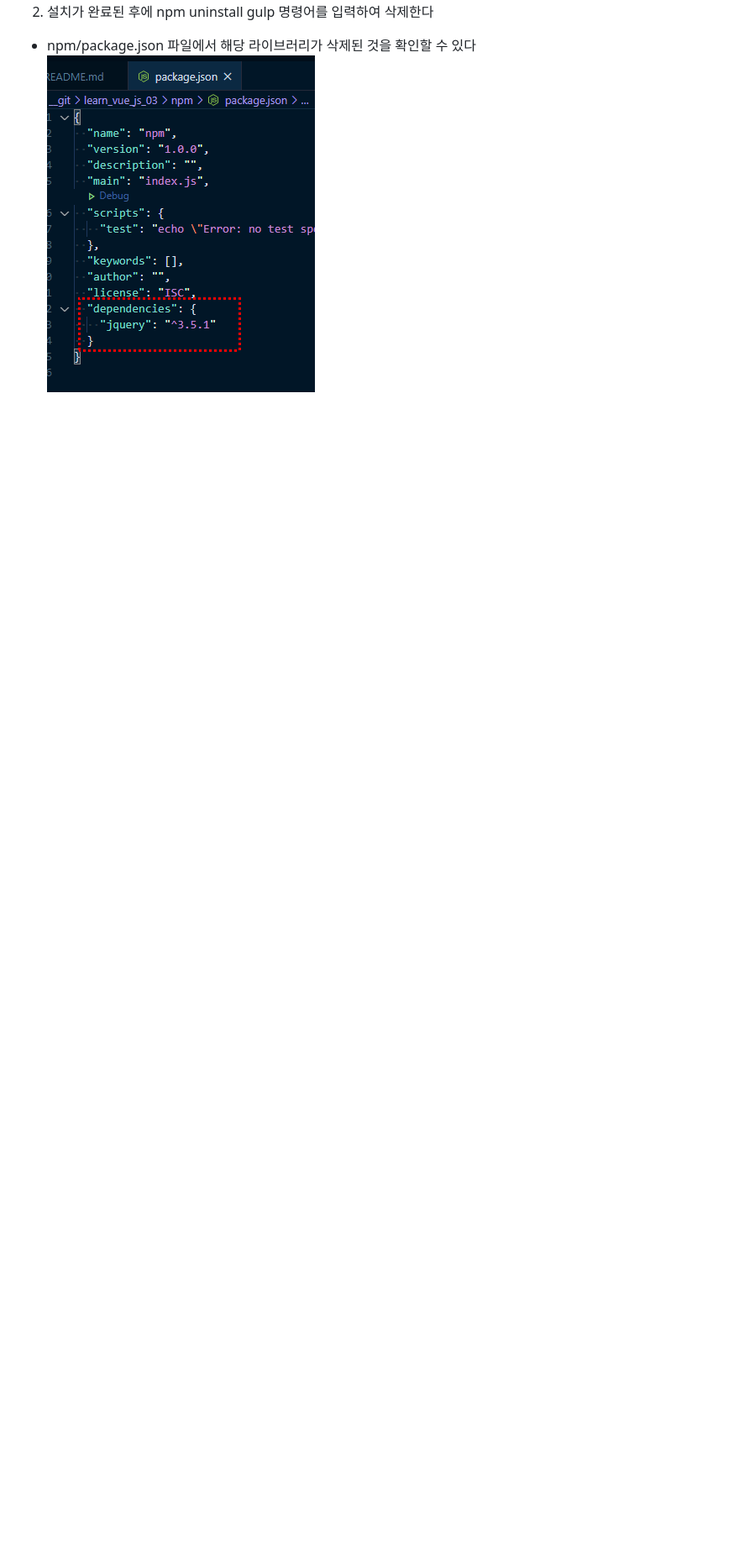
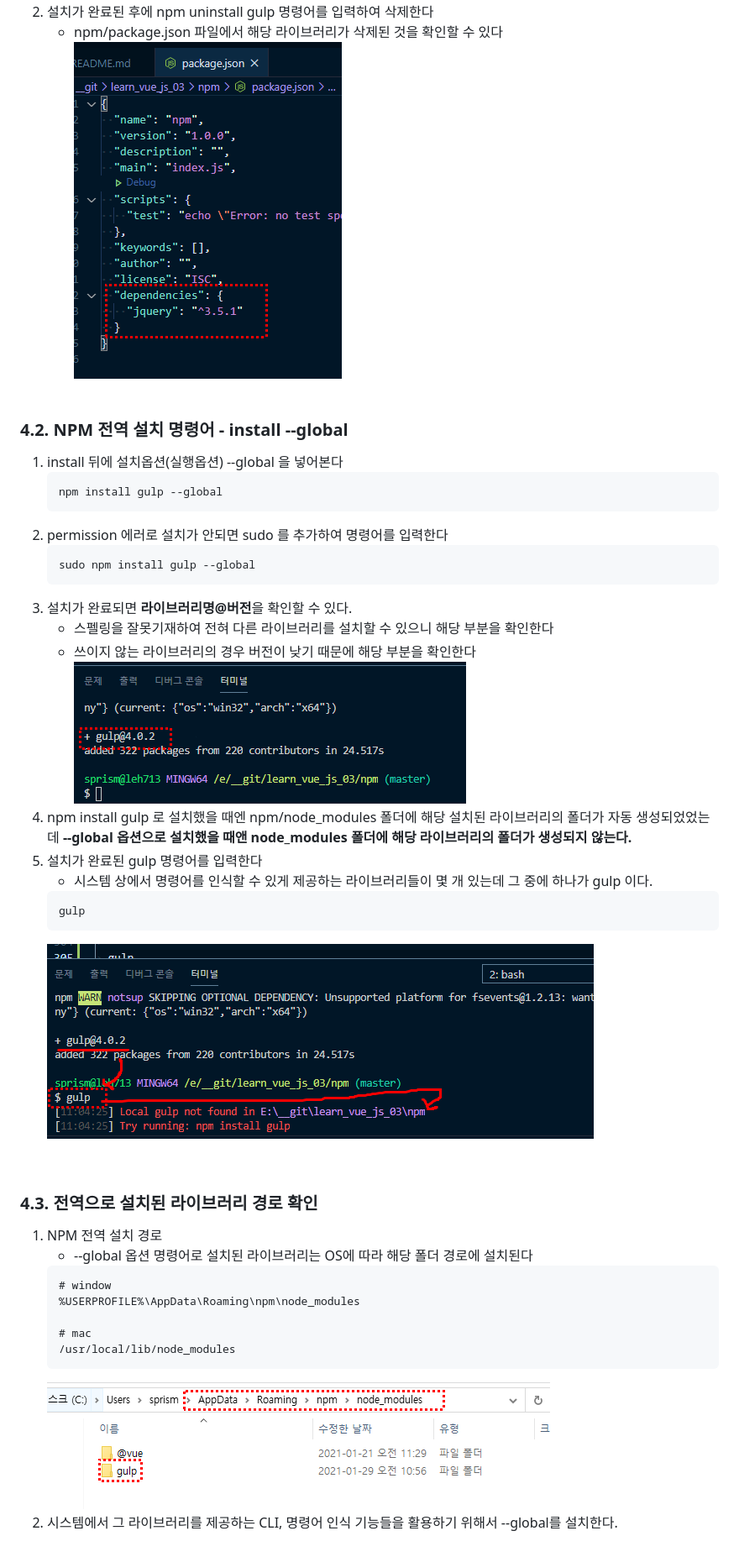
Before and after one commit to eunhye8767/learn_vue_js_03, a Markdown page: README.md, the part around the change printed below. Shown: that part at 84% size. GitHub-like rendering; pictures changed too: _images/4-2-1.png (added), _images/4-2-2.png (added), _images/4-3-1.png (added); blank space fills up the shorter version.

Commit message:
LV-03 NPM - 05 NPM 전역 설치 명령어 - install --global
1. install 라이브러리명 --global
2. --global 옵션으로 설치하면 node_modules 폴더에 해당 라이브러리의 폴더가 생성되지 않는다.
3. 시스템 상에서 명령어를 인식할 수 있게 제공하는 라이브러리들이 몇 개 있는데 그 중에 하나가 gulp이다.
4. 전역으로 설치된 라이브러리 경로 확인
  - # window :
	%USERPROFILE%\AppData\Roaming\npm\node_modules
  - # mac :
	/usr/local/lib/node_modules
5. 시스템에서 그 라이브러리를 제공하는 CLI, 명령어 인식 기능들을 활용하기 위해서 --global를 설치한다.

````diff
--- a/README.md
+++ b/README.md
@@ -284,3 +285,40 @@ Require.js와 같은 라이브러리를 쓰지 않으면 동적으로 원하는
 2. 설치가 완료된 후에 npm uninstall gulp 명령어를 입력하여 삭제한다
-  - npm/package.json 파일에서 해당 라이브러리가 삭제된 것을 확인할 수 있다<br />
-  ![4-1-2](./_images/4-1-2.png)<br />
+	- npm/package.json 파일에서 해당 라이브러리가 삭제된 것을 확인할 수 있다<br />
+	![4-1-2](./_images/4-1-2.png)<br />
+	<br />
+
+### 4.2. NPM 전역 설치 명령어 - install --global
+1. install 뒤에 설치옵션(실행옵션) --global 을 넣어본다
+	```
+	npm install gulp --global
+	```
+2. permission 에러로 설치가 안되면 sudo 를 추가하여 명령어를 입력한다
+	```
+	sudo npm install gulp --global
+	```
+3. 설치가 완료되면 **라이브러리명@버전**을 확인할 수 있다.
+	- 스펠링을 잘못기재하여 전혀 다른 라이브러리를 설치할 수 있으니 해당 부분을 확인한다
+	- 쓰이지 않는 라이브러리의 경우 버전이 낮기 때문에 해당 부분을 확인한다
+	![4-2-1](./_images/4-2-1.png)<br />
+4. npm install gulp 로 설치했을 때엔 npm/node_modules 폴더에 해당 설치된 라이브러리의 폴더가 자동 생성되었었는데 **--global 옵션으로 설치했을 때앤 node_modules 폴더에 해당 라이브러리의 폴더가 생성되지 않는다.**
+5. 설치가 완료된 gulp 명령어를 입력한다
+	- 시스템 상에서 명령어를 인식할 수 있게 제공하는 라이브러리들이 몇 개 있는데 그 중에 하나가 gulp 이다.
+	```
+	gulp
+	```
+	![4-2-2](./_images/4-2-2.png)<br />
+<br />
+
+### 4.3. 전역으로 설치된 라이브러리 경로 확인
+1. NPM 전역 설치 경로
+	- --global 옵션 명령어로 설치된 라이브러리는 OS에 따라 해당 폴더 경로에 설치된다
+	```
+	# window
+	%USERPROFILE%\AppData\Roaming\npm\node_modules
+
+	# mac
+	/usr/local/lib/node_modules
+	```
+	![4-3-1](./_images/4-3-1.png)<br />
+2. 시스템에서 그 라이브러리를 제공하는 CLI, 명령어 인식 기능들을 활용하기 위해서 --global를 설치한다.
+<br />
````
Also changed, not shown: other parts of README.md (+5 -4 lines).
